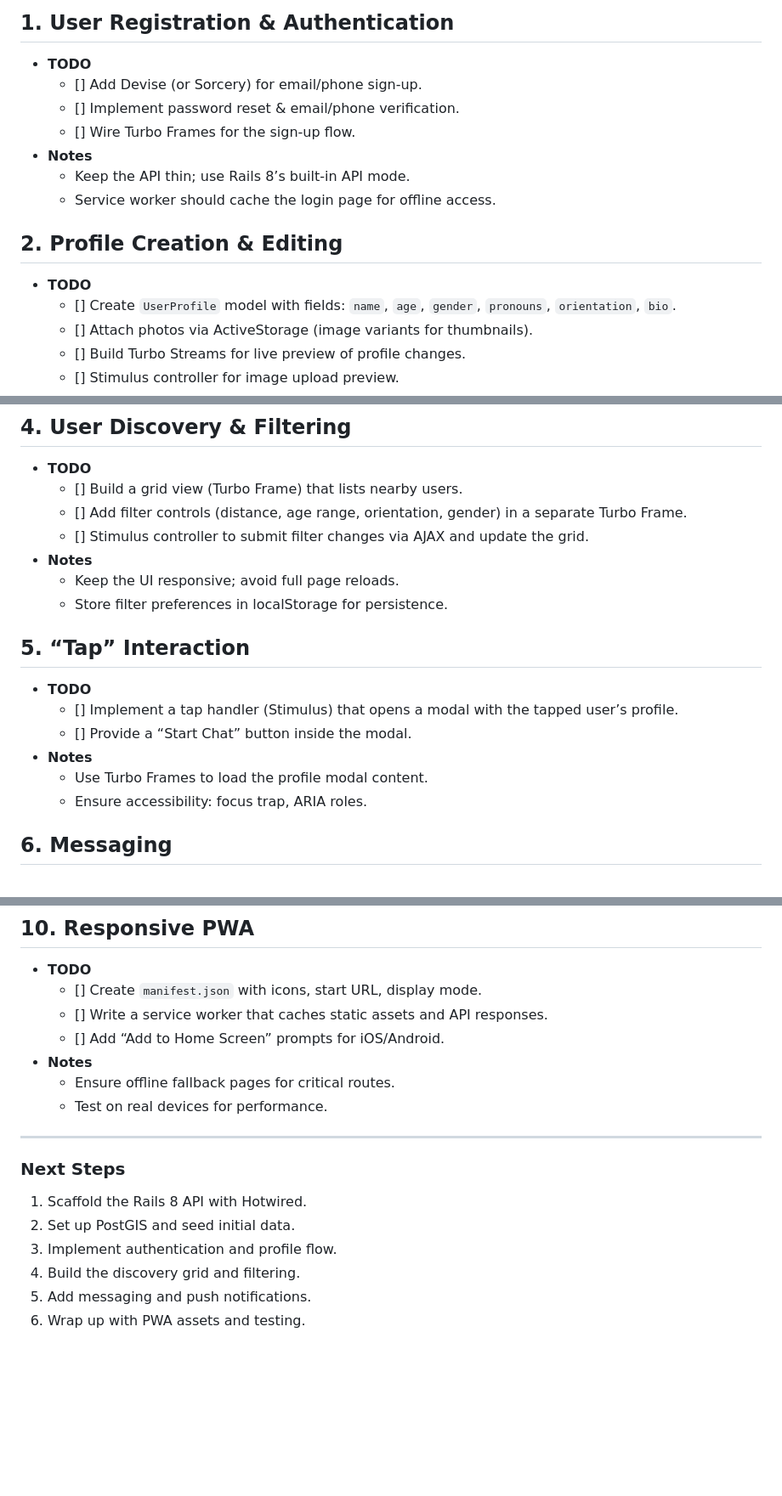
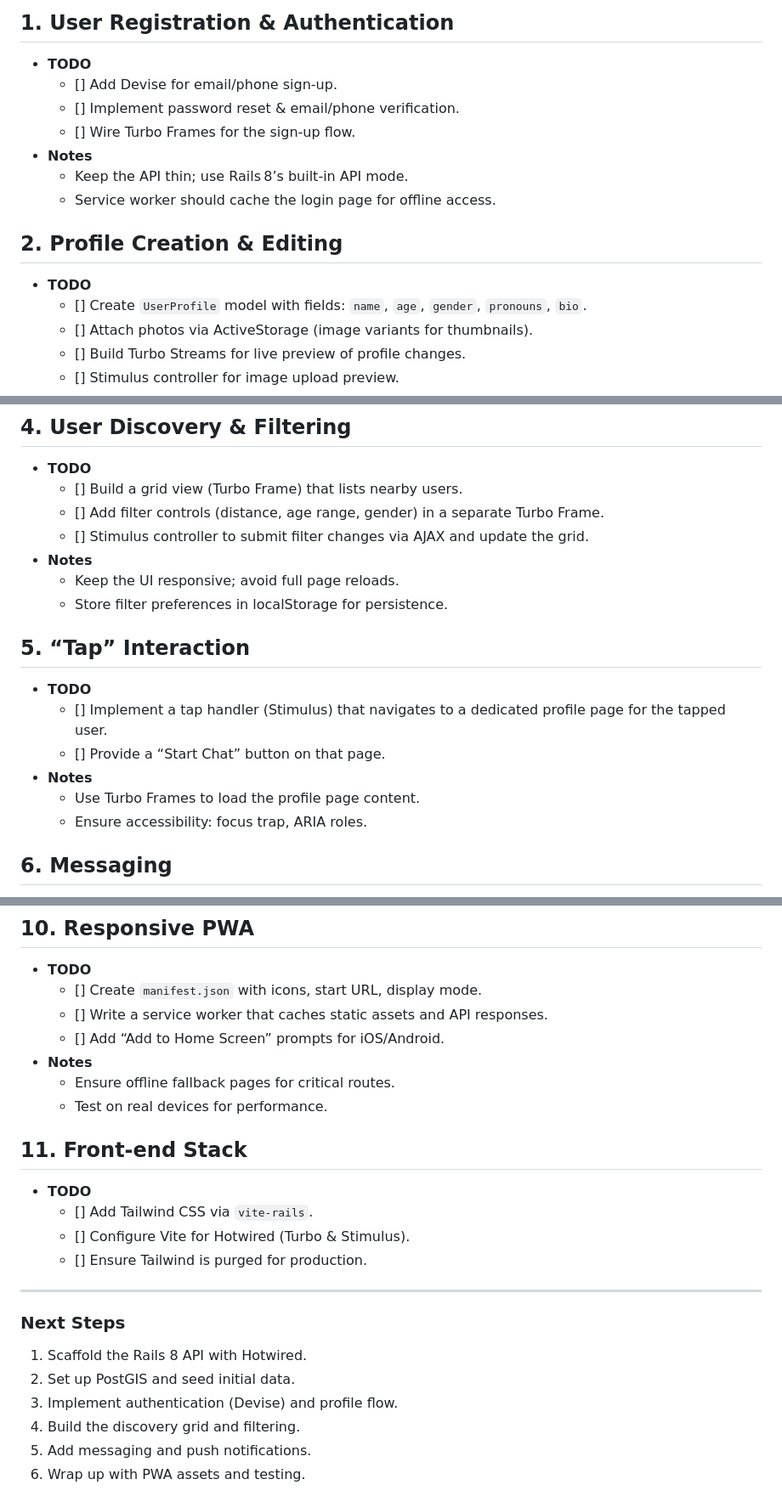
Before and after one commit to elthariel/lukin, a Markdown page: PLAN.md, 3 parts joined by grey strips. Shown at 85% size. Drawn GitHub-style; blank space fills up the shorter version.

Commit message:
docs: update PLAN.md formatting and add front‑end stack

```diff
--- a/PLAN.md
+++ b/PLAN.md
@@ -2,16 +2,16 @@
 
 ## 1. User Registration & Authentication
 - **TODO**
-  - [] Add Devise (or Sorcery) for email/phone sign‑up.
+  - [] Add Devise for email/phone sign‑up.
   - [] Implement password reset & email/phone verification.
   - [] Wire Turbo Frames for the sign‑up flow.
 - **Notes**
-  - Keep the API thin; use Rails 8’s built‑in API mode.
+  - Keep the API thin; use Rails 8’s built‑in API mode.
   - Service worker should cache the login page for offline access.
 
 ## 2. Profile Creation & Editing
 - **TODO**
-  - [] Create `UserProfile` model with fields: `name`, `age`, `gender`, `pronouns`, `orientation`, `bio`.
+  - [] Create `UserProfile` model with fields: `name`, `age`, `gender`, `pronouns`, `bio`.
   - [] Attach photos via ActiveStorage (image variants for thumbnails).
   - [] Build Turbo Streams for live preview of profile changes.
   - [] Stimulus controller for image upload preview.
@@ -32,7 +32,7 @@
 ## 4. User Discovery & Filtering
 - **TODO**
   - [] Build a grid view (Turbo Frame) that lists nearby users.
-  - [] Add filter controls (distance, age range, orientation, gender) in a separate Turbo Frame.
+  - [] Add filter controls (distance, age range, gender) in a separate Turbo Frame.
   - [] Stimulus controller to submit filter changes via AJAX and update the grid.
 - **Notes**
   - Keep the UI responsive; avoid full page reloads.
@@ -40,10 +40,10 @@
 
 ## 5. “Tap” Interaction
 - **TODO**
-  - [] Implement a tap handler (Stimulus) that opens a modal with the tapped user’s profile.
-  - [] Provide a “Start Chat” button inside the modal.
+  - [] Implement a tap handler (Stimulus) that navigates to a dedicated profile page for the tapped user.
+  - [] Provide a “Start Chat” button on that page.
 - **Notes**
-  - Use Turbo Frames to load the profile modal content.
+  - Use Turbo Frames to load the profile page content.
   - Ensure accessibility: focus trap, ARIA roles.
 
 ## 6. Messaging
@@ -93,12 +93,18 @@
   - Ensure offline fallback pages for critical routes.
   - Test on real devices for performance.
 
+## 11. Front‑end Stack
+- **TODO**
+  - [] Add Tailwind CSS via `vite-rails`.
+  - [] Configure Vite for Hotwired (Turbo & Stimulus).
+  - [] Ensure Tailwind is purged for production.
+
 ---
 
 ### Next Steps
 1. Scaffold the Rails 8 API with Hotwired.
 2. Set up PostGIS and seed initial data.
-3. Implement authentication and profile flow.
+3. Implement authentication (Devise) and profile flow.
 4. Build the discovery grid and filtering.
 5. Add messaging and push notifications.
 6. Wrap up with PWA assets and testing.
```
